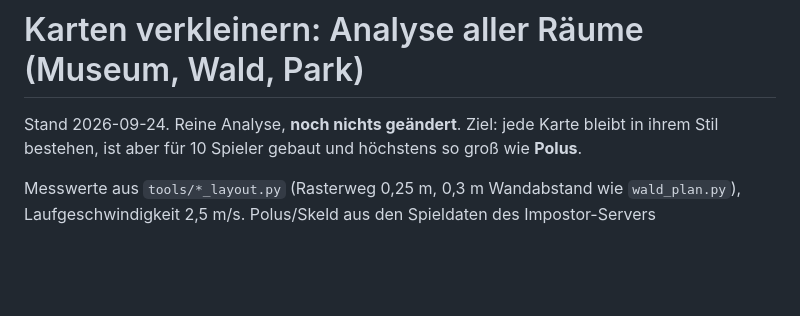
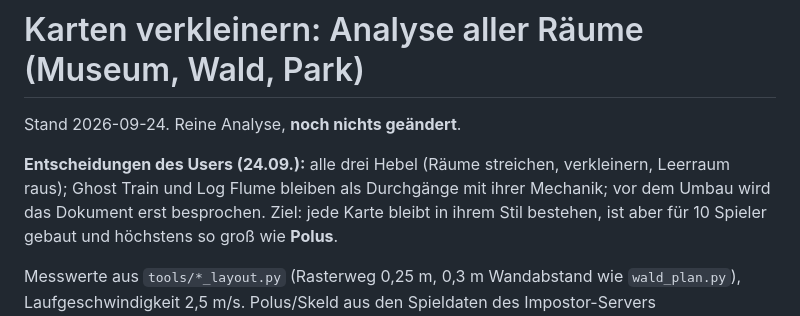
Before and after one commit to DaUnknown-0/UnknownsAtlas, a Markdown page: docs/KARTEN_VERKLEINERUNG.md, the part around the change. Rendered like a GitHub page; blank space fills up the shorter version.

Commit message:
docs: Entscheidungen zur Kartenverkleinerung festgehalten
Co-Authored-By: Claude Opus 5.5 <noreply@anthropic.com>
Claude-Session: https://claude.ai/code/session_012r9177F4wEgzcj7hsY4fP9

```diff
--- a/docs/KARTEN_VERKLEINERUNG.md
+++ b/docs/KARTEN_VERKLEINERUNG.md
@@ -1,6 +1,10 @@
 # Karten verkleinern: Analyse aller Räume (Museum, Wald, Park)
 
-Stand 2026-09-24. Reine Analyse, **noch nichts geändert**. Ziel: jede Karte bleibt in ihrem Stil
+Stand 2026-09-24. Reine Analyse, **noch nichts geändert**.
+
+**Entscheidungen des Users (24.09.):** alle drei Hebel (Räume streichen, verkleinern, Leerraum raus);
+Ghost Train und Log Flume bleiben als Durchgänge mit ihrer Mechanik; vor dem Umbau wird das Dokument
+erst besprochen. Ziel: jede Karte bleibt in ihrem Stil
 bestehen, ist aber für 10 Spieler gebaut und höchstens so groß wie **Polus**.
 
 Messwerte aus `tools/*_layout.py` (Rasterweg 0,25 m, 0,3 m Wandabstand wie `wald_plan.py`),
```
